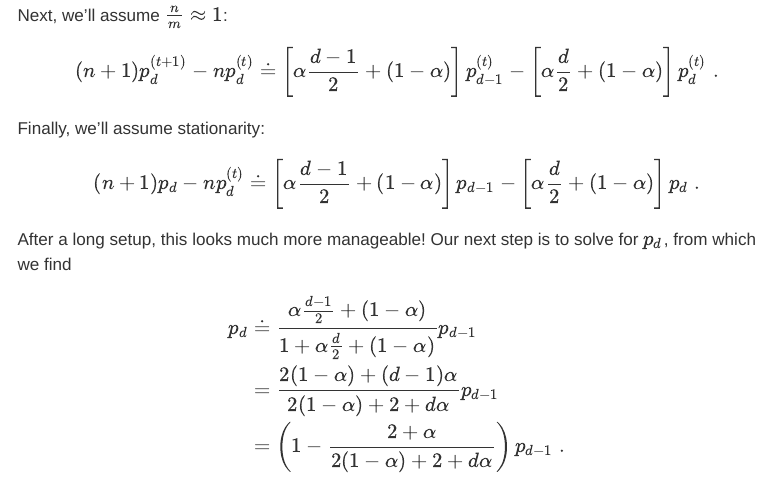
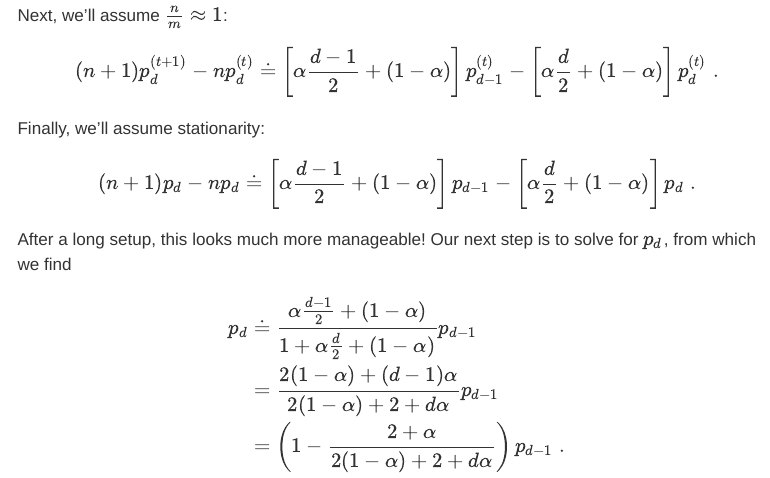
Before and after one commit to network-science-notes/network-science-notes.github.io, a Quarto document (source/08-power-laws.qmd): the page in a window 1100 px wide, from 8480 px down before the commit and from 8510 px down after it, so that both start at the same text. Rendered offline with R 4.5, knitr and Pandoc in place of Quarto, with nearby package versions; some code elsewhere in the file could not run offline; menus at the side of the page are left out; long lines of code are wrapped.

Commit message:
publish update

```diff
--- a/source/08-power-laws.qmd
+++ b/source/08-power-laws.qmd
@@ -308,7 +308,7 @@ Finally, we'll assume stationarity:
 
 $$
 \begin{aligned}
-    (n+1)p_d - np_d^{(t)} \doteq \left[\alpha  \frac{d-1}{2} + (1-\alpha)\right]p_{d-1} - \left[\alpha \frac{d}{2} + (1-\alpha)\right]p_{d}\;.
+    (n+1)p_d - np_d \doteq \left[\alpha  \frac{d-1}{2} + (1-\alpha)\right]p_{d-1} - \left[\alpha \frac{d}{2} + (1-\alpha)\right]p_{d}\;.
 \end{aligned}
 $$
 
```
Also changed, not shown: docs/search.json, 44 other files.
